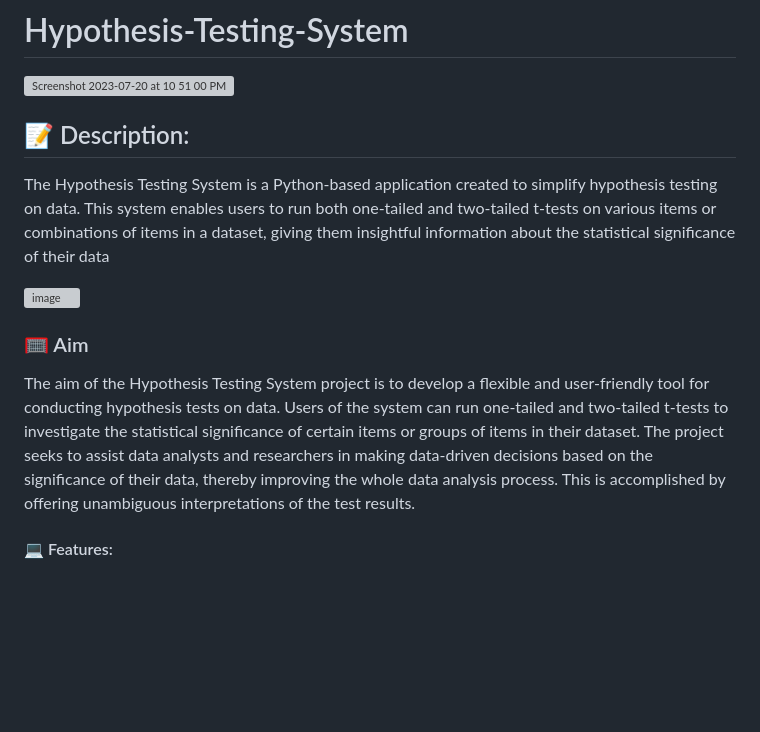
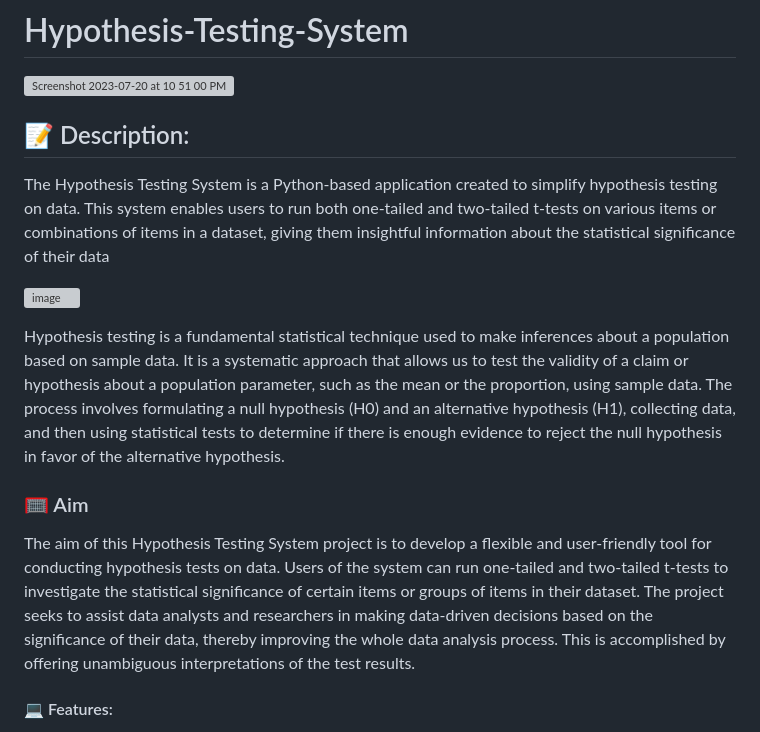
Before and after one commit to Baci-Ak/Hypothesis-Testing-System, a Markdown page: README.md, the part around one of its changes. Rendered like a GitHub page; blank space fills up the shorter version; grey boxes are pictures that could not be loaded.

```diff
--- a/README.md
+++ b/README.md
@@ -1,17 +1,15 @@
 # Hypothesis-Testing-System
 <img width="808" alt="Screenshot 2023-07-20 at 10 51 00 PM" src="https://github.com/Baci-Ak/Hypothesis-Testing-System-/assets/134199508/40ae3b54-88f4-4c68-a302-02b5b255ecd1">
-
-
 
 ## 📝 Description:
 The Hypothesis Testing System is a Python-based application created to simplify hypothesis testing on data. This system enables users to run both one-tailed and two-tailed t-tests on various items or combinations of items in a dataset, giving them insightful information about the statistical significance of their data
 
-
 ![image](https://github.com/Baci-Ak/Hypothesis-Testing-System-/assets/134199508/c4d340ae-07d9-4018-a2f9-6401602b74f9)
 
+Hypothesis testing is a fundamental statistical technique used to make inferences about a population based on sample data. It is a systematic approach that allows us to test the validity of a claim or hypothesis about a population parameter, such as the mean or the proportion, using sample data. The process involves formulating a null hypothesis (H0) and an alternative hypothesis (H1), collecting data, and then using statistical tests to determine if there is enough evidence to reject the null hypothesis in favor of the alternative hypothesis.
 
 ### 🥅 Aim
-The aim of the Hypothesis Testing System project is to develop a flexible and user-friendly tool for conducting hypothesis tests on data. Users of the system can run one-tailed and two-tailed t-tests to investigate the statistical significance of certain items or groups of items in their dataset. The project seeks to assist data analysts and researchers in making data-driven decisions based on the significance of their data, thereby improving the whole data analysis process. This is accomplished by offering unambiguous interpretations of the test results.
+The aim of this Hypothesis Testing System project is to develop a flexible and user-friendly tool for conducting hypothesis tests on data. Users of the system can run one-tailed and two-tailed t-tests to investigate the statistical significance of certain items or groups of items in their dataset. The project seeks to assist data analysts and researchers in making data-driven decisions based on the significance of their data, thereby improving the whole data analysis process. This is accomplished by offering unambiguous interpretations of the test results.
 
 #### 💻 Features:
 * One-Tailed Test: The system provides an option for users to perform one-tailed t-tests on individual items in a dataset. A one-tailed test allows users to test whether the mean of a sample is significantly greater than or less than a specified value (null hypothesis).
```
Also changed, not shown: other parts of README.md (+0 -4 lines).
